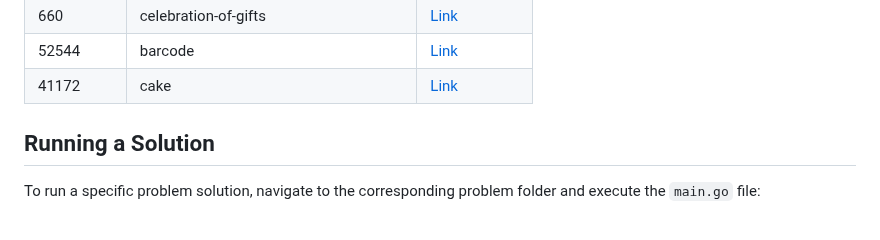
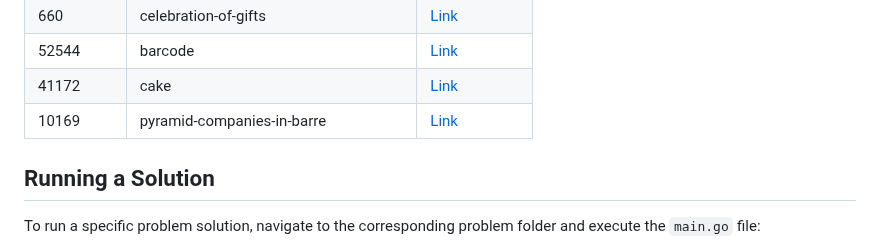
Before and after one commit to sajjadth/quera-solutions, a Markdown page: README.md, the part around the change. GitHub-like rendering.

Commit message:
Update 'README.md'
- Added solution link for 'pyramid-companies-in-barre' problem in README.md.

```diff
--- a/README.md
+++ b/README.md
@@ -72,6 +72,7 @@ This repository contains solutions to programming problems from Quera. Each prob
 | 660        | celebration-of-gifts                   | [Link](celebration-of-gifts/main.py)                   |
 | 52544      | barcode                                | [Link](barcode/main.py)                                |
 | 41172      | cake                                   | [Link](cake/main.py)                                   |
+| 10169      | pyramid-companies-in-barre             | [Link](pyramid-companies-in-barre/main.py)             |
 
 ## Running a Solution
 
```
